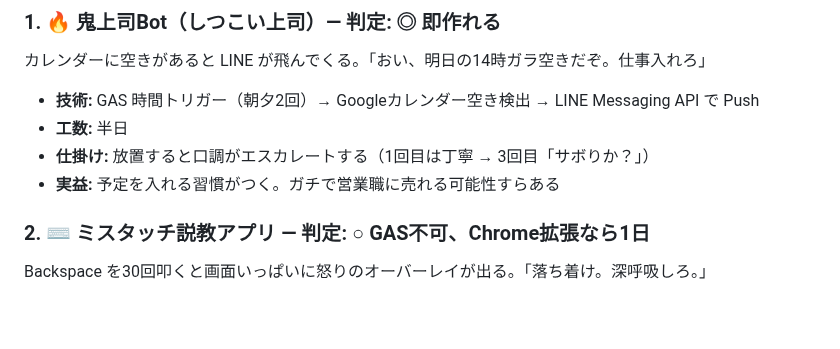
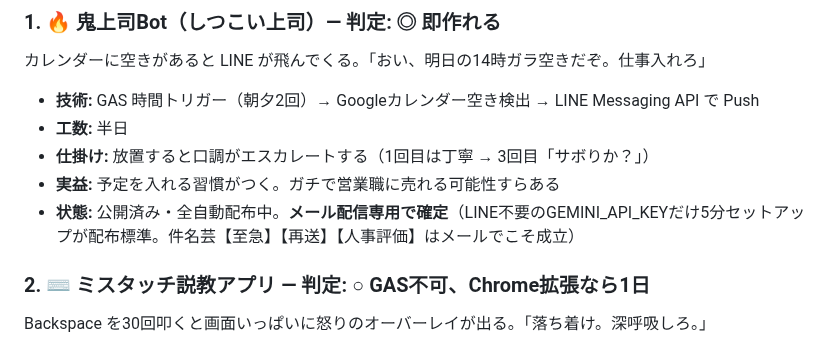
Before and after one commit to juraku3hearty/my-repository, a Markdown page: docs/おもしろアプリ_ネタ帳.md, the part around the change. GitHub-like rendering; blank space fills up the shorter version.

Commit message:
docs: 鬼上司Botをメール配信専用として確定
Co-Authored-By: Claude Fable 5 <noreply@anthropic.com>
Claude-Session: https://claude.ai/code/session_018ttVVE7YSK2MPa1smenoTc

```diff
--- a/docs/おもしろアプリ_ネタ帳.md
+++ b/docs/おもしろアプリ_ネタ帳.md
@@ -13,6 +13,7 @@
 - **工数:** 半日
 - **仕掛け:** 放置すると口調がエスカレートする（1回目は丁寧 → 3回目「サボりか？」）
 - **実益:** 予定を入れる習慣がつく。ガチで営業職に売れる可能性すらある
+- **状態:** 公開済み・全自動配布中。**メール配信専用で確定**（LINE不要のGEMINI_API_KEYだけ5分セットアップが配布標準。件名芸【至急】【再送】【人事評価】はメールでこそ成立）
 
 ### 2. ⌨️ ミスタッチ説教アプリ — 判定: ○ GAS不可、Chrome拡張なら1日
 
```
